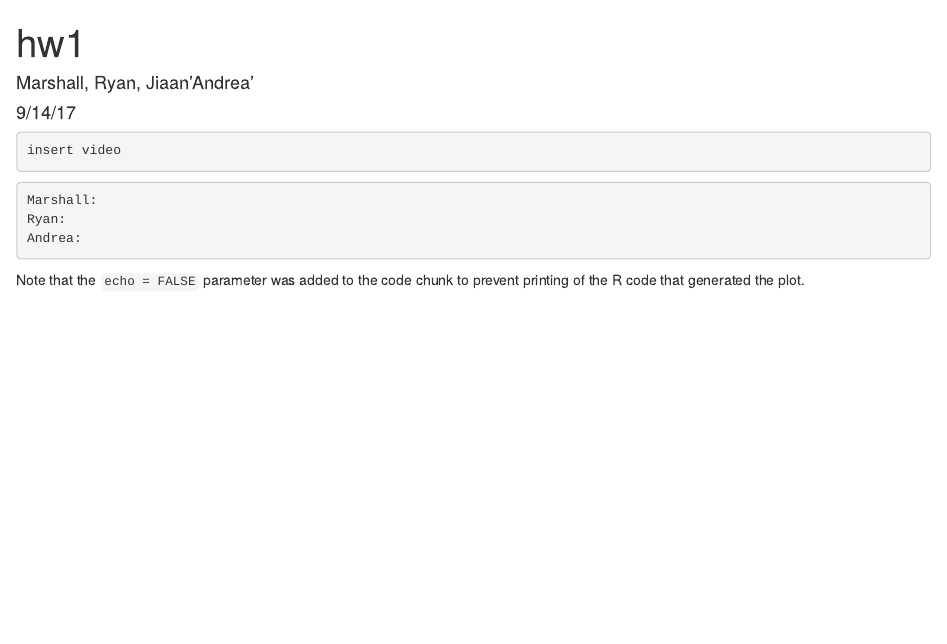
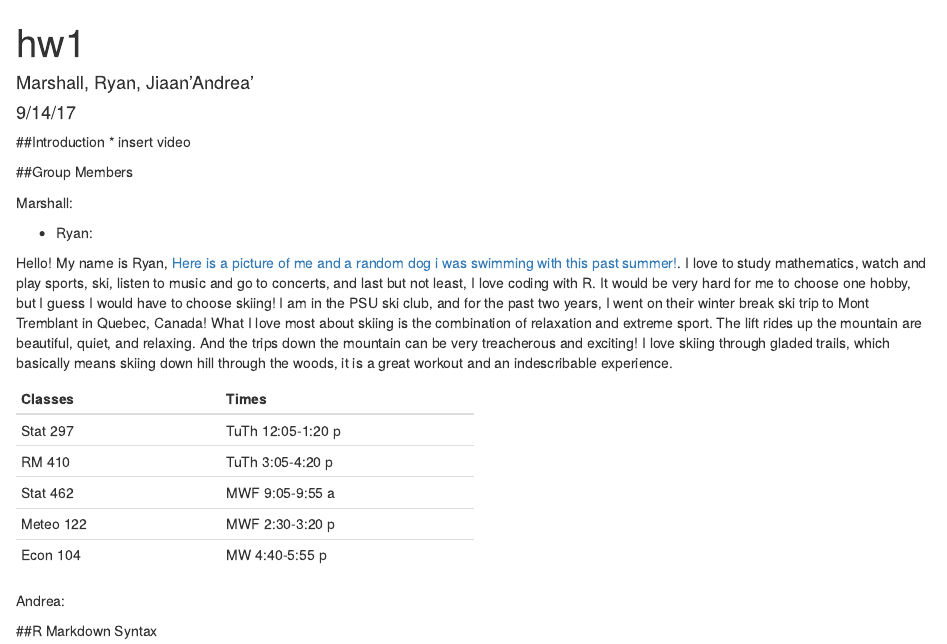
Before and after one commit to spearman666/stat297hw1, an R Markdown document (hw1.Rmd): the page in a window 1100 px wide, from its top. Rendered offline with R 4.5, knitr and Pandoc, with nearby package versions; the code chunks are not run, so their results and figures are left out.

Commit message:
ryan update 1
here, i deleted the code chunks that were formatted as headings because the headings will predominantly contain text and not code. Code chunks would be an inconvinient place to put mostly text. I used the Level 2 Header format for each of these headings.

````diff
--- a/hw1.Rmd
+++ b/hw1.Rmd
@@ -5,18 +5,39 @@ date: 9/14/17
 output: html_document
 ---
 
-```{r Introduction}
-insert video
+```{r setup, include=FALSE}
+knitr::opts_chunk$set(echo = TRUE)
 ```
 
-```{r Group Members}
+##Introduction
+* insert video
+
+
+
+
+##Group Members
+
 Marshall:
-Ryan:
+
+* Ryan:
+
+Hello! My name is Ryan, [Here is a picture of me and a random dog i was swimming with this past summer!](https://www.instagram.com/p/BWTpi8pFWlB/?hl=en&taken-by=mompicsdaily). I love to study mathematics, watch and play sports, ski, listen to music and go to concerts, and last but not least, I love coding with R. It would be very hard for me to choose one hobby, but I guess I would have to choose skiing! I am in the PSU ski club, and for the past two years, I went on their winter break ski trip to Mont Tremblant in Quebec, Canada! What I love most about skiing is the combination of relaxation and extreme sport. The lift rides up the mountain are beautiful, quiet, and relaxing. And the trips down the mountain can be very treacherous and exciting! I love skiing through gladed trails, which basically means skiing down hill through the woods, it is a great workout and an indescribable experience.
+
++---------------+-------------------+
+| Classes       | Times             |
++===============+===================+
+| Stat 297      | TuTh 12:05-1:20 p |
++---------------+-------------------+
+| RM 410        | TuTh 3:05-4:20 p  |
++---------------+-------------------+
+| Stat 462      | MWF 9:05-9:55 a   |
++---------------+-------------------+
+| Meteo 122     | MWF 2:30-3:20 p   |
++---------------+-------------------+
+| Econ 104      | MW  4:40-5:55 p   |
++---------------+-------------------+
+
+
 Andrea:
-```
 
-```{r R Markdown Syntax}
-
-```
-
-Note that the `echo = FALSE` parameter was added to the code chunk to prevent printing of the R code that generated the plot.
+##R Markdown Syntax
````
